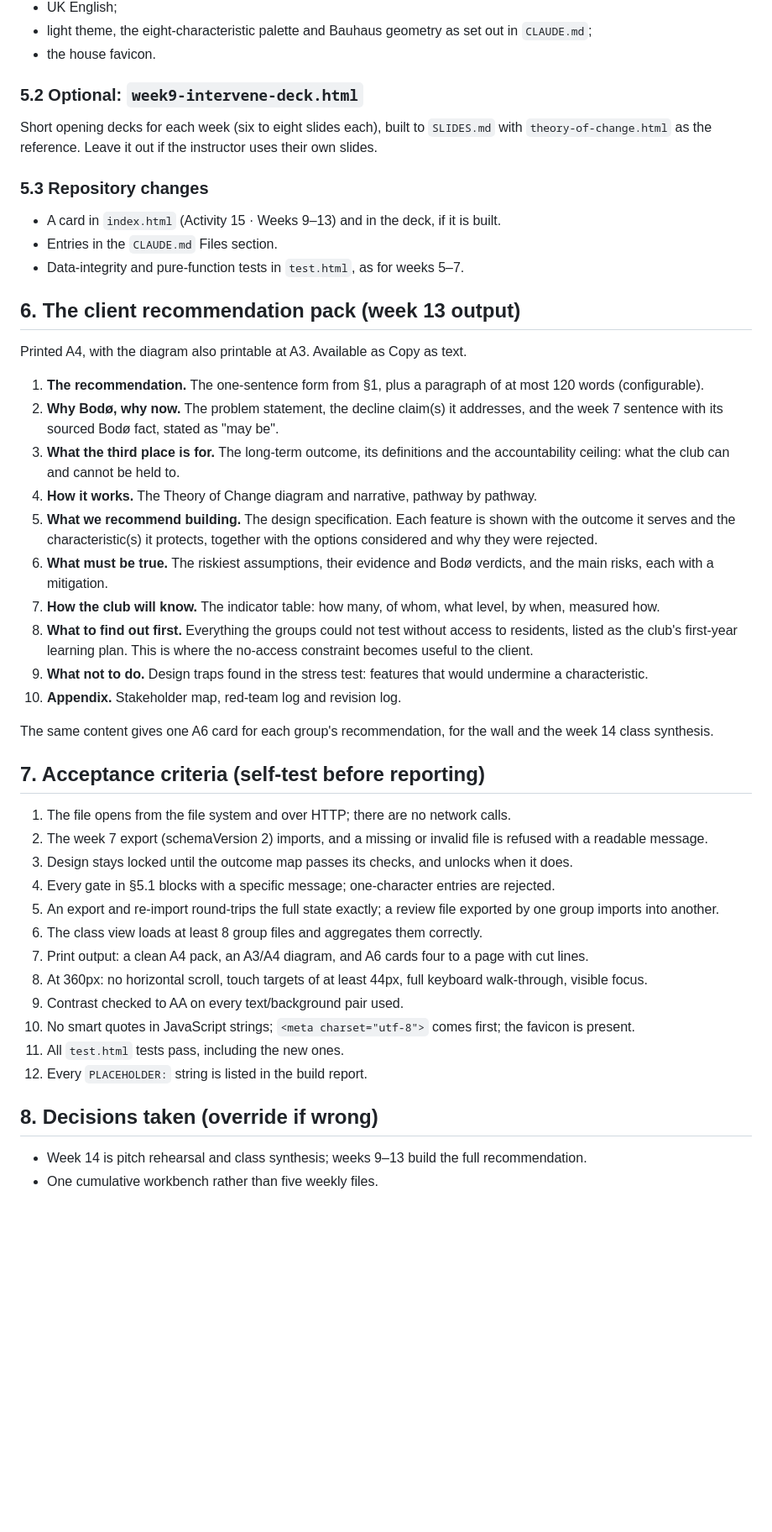
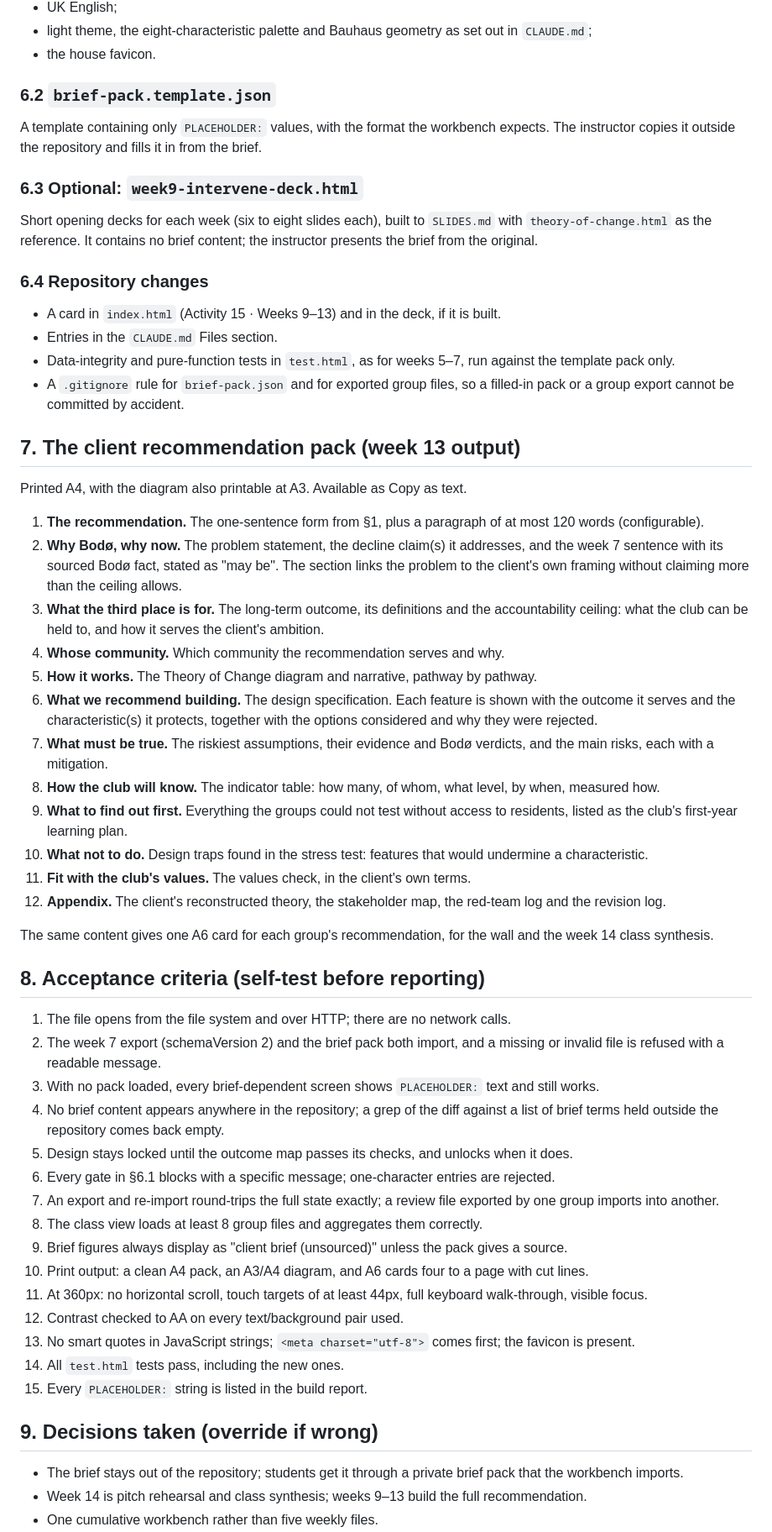
Before and after one commit to mxtdnl/third-places, a Markdown page: toc_buildplan.md, the part around one of its changes. Shown at 84% size. Rendered like a GitHub page; blank space fills up the shorter version.

```diff
--- a/toc_buildplan.md
+++ b/toc_buildplan.md
@@ -189,50 +233,61 @@ revisionLog[{at, stage, change}]
 - light theme, the eight-characteristic palette and Bauhaus geometry as set out in `CLAUDE.md`;
 - the house favicon.
 
-### 5.2 Optional: `week9-intervene-deck.html`
+### 6.2 `brief-pack.template.json`
 
-Short opening decks for each week (six to eight slides each), built to `SLIDES.md` with `theory-of-change.html` as the reference. Leave it out if the instructor uses their own slides.
+A template containing only `PLACEHOLDER:` values, with the format the workbench expects. The instructor copies it outside the repository and fills it in from the brief.
 
-### 5.3 Repository changes
+### 6.3 Optional: `week9-intervene-deck.html`
+
+Short opening decks for each week (six to eight slides each), built to `SLIDES.md` with `theory-of-change.html` as the reference. It contains no brief content; the instructor presents the brief from the original.
+
+### 6.4 Repository changes
 
 - A card in `index.html` (Activity 15 · Weeks 9–13) and in the deck, if it is built.
 - Entries in the `CLAUDE.md` Files section.
-- Data-integrity and pure-function tests in `test.html`, as for weeks 5–7.
+- Data-integrity and pure-function tests in `test.html`, as for weeks 5–7, run against the template pack only.
+- A `.gitignore` rule for `brief-pack.json` and for exported group files, so a filled-in pack or a group export cannot be committed by accident.
 
-## 6. The client recommendation pack (week 13 output)
+## 7. The client recommendation pack (week 13 output)
 
 Printed A4, with the diagram also printable at A3. Available as Copy as text.
 
 1. **The recommendation.** The one-sentence form from §1, plus a paragraph of at most 120 words (configurable).
-2. **Why Bodø, why now.** The problem statement, the decline claim(s) it addresses, and the week 7 sentence with its sourced Bodø fact, stated as "may be".
-3. **What the third place is for.** The long-term outcome, its definitions and the accountability ceiling: what the club can and cannot be held to.
-4. **How it works.** The Theory of Change diagram and narrative, pathway by pathway.
-5. **What we recommend building.** The design specification. Each feature is shown with the outcome it serves and the characteristic(s) it protects, together with the options considered and why they were rejected.
-6. **What must be true.** The riskiest assumptions, their evidence and Bodø verdicts, and the main risks, each with a mitigation.
-7. **How the club will know.** The indicator table: how many, of whom, what level, by when, measured how.
-8. **What to find out first.** Everything the groups could not test without access to residents, listed as the club's first-year learning plan. This is where the no-access constraint becomes useful to the client.
-9. **What not to do.** Design traps found in the stress test: features that would undermine a characteristic.
-10. **Appendix.** Stakeholder map, red-team log and revision log.
+2. **Why Bodø, why now.** The problem statement, the decline claim(s) it addresses, and the week 7 sentence with its sourced Bodø fact, stated as "may be". The section links the problem to the client's own framing without claiming more than the ceiling allows.
+3. **What the third place is for.** The long-term outcome, its definitions and the accountability ceiling: what the club can be held to, and how it serves the client's ambition.
+4. **Whose community.** Which community the recommendation serves and why.
+5. **How it works.** The Theory of Change diagram and narrative, pathway by pathway.
+6. **What we recommend building.** The design specification. Each feature is shown with the outcome it serves and the characteristic(s) it protects, together with the options considered and why they were rejected.
+7. **What must be true.** The riskiest assumptions, their evidence and Bodø verdicts, and the main risks, each with a mitigation.
+8. **How the club will know.** The indicator table: how many, of whom, what level, by when, measured how.
+9. **What to find out first.** Everything the groups could not test without access to residents, listed as the club's first-year learning plan.
+10. **What not to do.** Design traps found in the stress test: features that would undermine a characteristic.
+11. **Fit with the club's values.** The values check, in the client's own terms.
+12. **Appendix.** The client's reconstructed theory, the stakeholder map, the red-team log and the revision log.
 
 The same content gives one A6 card for each group's recommendation, for the wall and the week 14 class synthesis.
 
-## 7. Acceptance criteria (self-test before reporting)
+## 8. Acceptance criteria (self-test before reporting)
 
 1. The file opens from the file system and over HTTP; there are no network calls.
-2. The week 7 export (schemaVersion 2) imports, and a missing or invalid file is refused with a readable message.
-3. Design stays locked until the outcome map passes its checks, and unlocks when it does.
-4. Every gate in §5.1 blocks with a specific message; one-character entries are rejected.
-5. An export and re-import round-trips the full state exactly; a review file exported by one group imports into another.
-6. The class view loads at least 8 group files and aggregates them correctly.
-7. Print output: a clean A4 pack, an A3/A4 diagram, and A6 cards four to a page with cut lines.
-8. At 360px: no horizontal scroll, touch targets of at least 44px, full keyboard walk-through, visible focus.
-9. Contrast checked to AA on every text/background pair used.
-10. No smart quotes in JavaScript strings; `<meta charset="utf-8">` comes first; the favicon is present.
-11. All `test.html` tests pass, including the new ones.
-12. Every `PLACEHOLDER:` string is listed in the build report.
+2. The week 7 export (schemaVersion 2) and the brief pack both import, and a missing or invalid file is refused with a readable message.
+3. With no pack loaded, every brief-dependent screen shows `PLACEHOLDER:` text and still works.
+4. No brief content appears anywhere in the repository; a grep of the diff against a list of brief terms held outside the repository comes back empty.
+5. Design stays locked until the outcome map passes its checks, and unlocks when it does.
+6. Every gate in §6.1 blocks with a specific message; one-character entries are rejected.
+7. An export and re-import round-trips the full state exactly; a review file exported by one group imports into another.
+8. The class view loads at least 8 group files and aggregates them correctly.
+9. Brief figures always display as "client brief (unsourced)" unless the pack gives a source.
+10. Print output: a clean A4 pack, an A3/A4 diagram, and A6 cards four to a page with cut lines.
+11. At 360px: no horizontal scroll, touch targets of at least 44px, full keyboard walk-through, visible focus.
+12. Contrast checked to AA on every text/background pair used.
+13. No smart quotes in JavaScript strings; `<meta charset="utf-8">` comes first; the favicon is present.
+14. All `test.html` tests pass, including the new ones.
+15. Every `PLACEHOLDER:` string is listed in the build report.
 
-## 8. Decisions taken (override if wrong)
+## 9. Decisions taken (override if wrong)
 
+- The brief stays out of the repository; students get it through a private brief pack that the workbench imports.
 - Week 14 is pitch rehearsal and class synthesis; weeks 9–13 build the full recommendation.
 - One cumulative workbench rather than five weekly files.
 - Each group delivers its own recommendation; any class-level synthesis happens in week 14 and is not built into these tools.
```
Also changed, not shown: other parts of toc_buildplan.md (+94 -49 lines), CLAUDE.md (+1 -1 lines).
